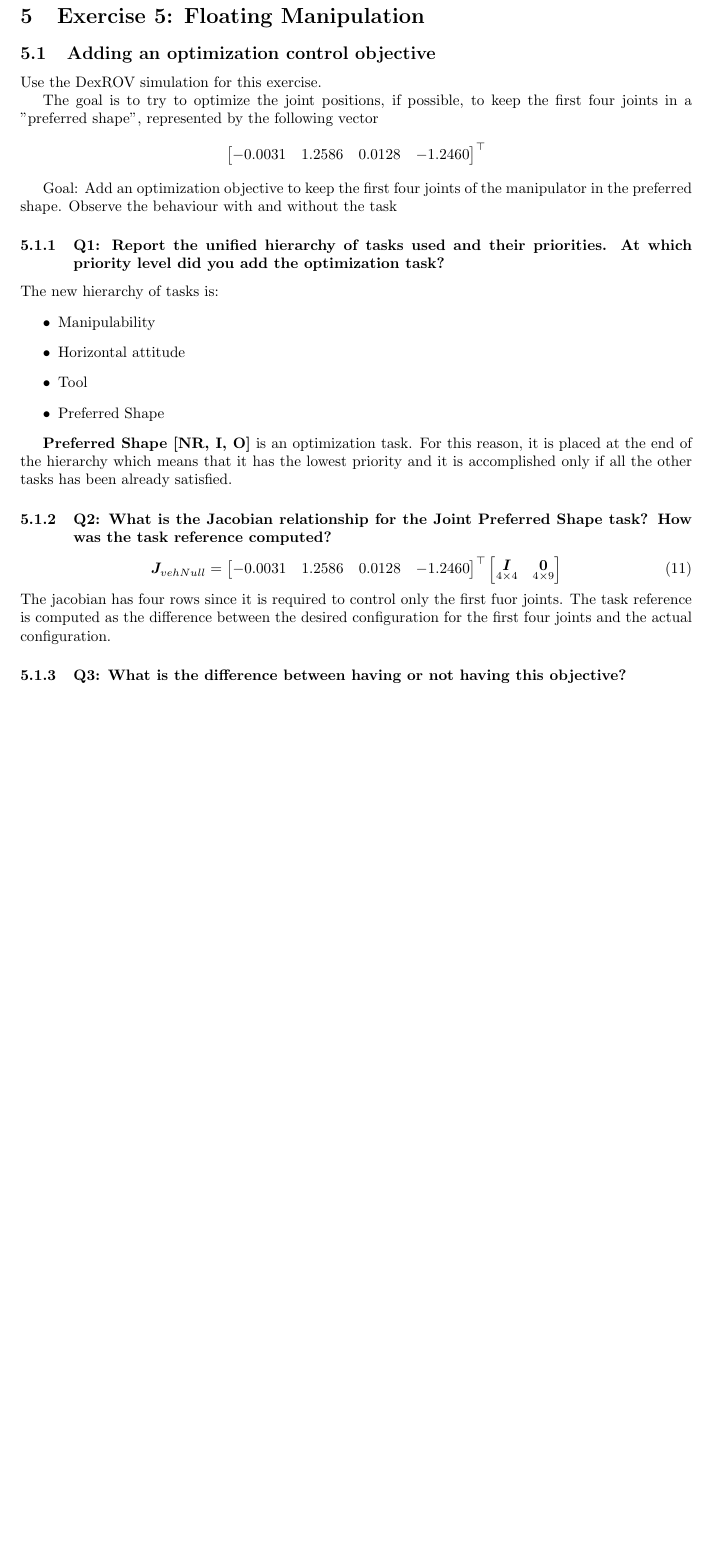
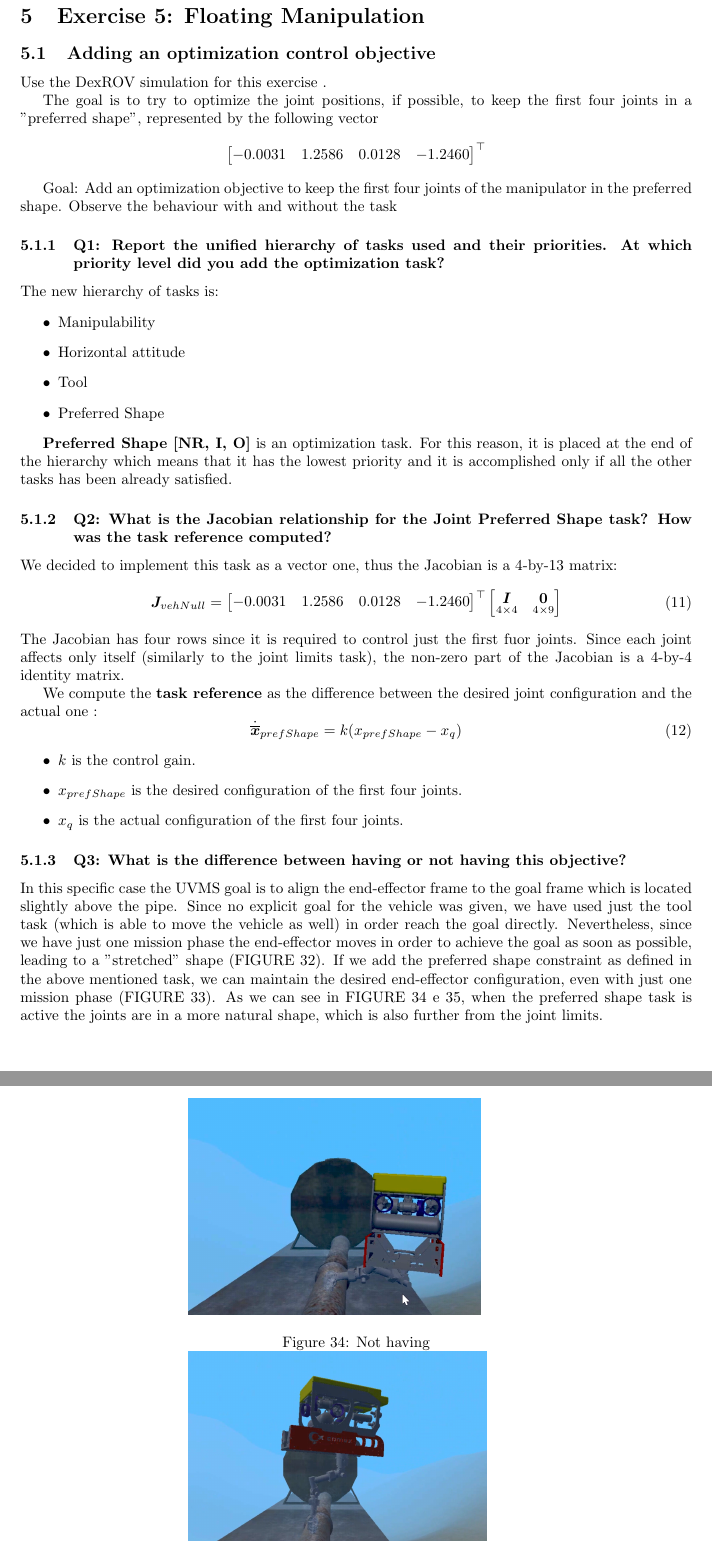
Before and after one commit to filippogandolfi/cooperative_robotics, a LaTeX document (Report/cooperativeAGFG.tex): part of page 20 of 24 before the commit and two parts of pages 20 and 21 of 24 after it, the two joined at a grey line, cut so that both start at the same text, the shorter picture padded with empty space. Compiled offline with pdfLaTeX.

Commit message:
5.1 facto quasi

```diff
--- a/Report/cooperativeAGFG.tex
+++ b/Report/cooperativeAGFG.tex
@@ -783,6 +783,7 @@ The new hierarchy of tasks is:
 
 \subsubsection{Q2: What is the Jacobian relationship for the Joint Preferred Shape task? How was the task reference computed?}
 
+We decided to implement this task as a vector one, thus the Jacobian is a 4-by-13 matrix:
 %%%%%%% Jacobian Matrix %%%%%%%
 \begin{equation}
 \boldsymbol{J}_{vehNull}=
@@ -792,10 +793,20 @@ The new hierarchy of tasks is:
     \end{bmatrix}
 \end{equation}
 %%%%%%% %%%%%%% %%%%%%% %%%%%%%
-The jacobian has four rows since it is required to control only the first fuor joints.
-The task reference is computed as the difference between the desired configuration for the first four joints and the actual configuration.
-\subsubsection{Q3: What is the difference between having or not having this objective?}
+The Jacobian has four rows since it is required to control just the first fuor joints. Since each joint affects only itself (similarly to the joint limits task), the non-zero part of the Jacobian is a 4-by-4 identity matrix.
 
+We compute the \textbf{task reference} as the difference between the desired joint configuration and the actual one :
+\begin{equation}
+   \dot{\overline{\boldsymbol{x}}}_{prefShape} = k(x_{prefShape} - x_{q}) %delta
+\end{equation}
+\begin{itemize}
+    \item $k$ is the control gain.
+    \item $x_{prefShape}$ is the desired configuration of the first four joints.
+    \item $x_{q}$ is the actual configuration of the first four joints.
+\end{itemize}
+
+\subsubsection{Q3: What is the difference between having or not having this objective?} %FICCARE COLLEGAMENTO IMMAGINI
+In this specific case the UVMS goal is to align the end-effector frame to the goal frame which is located slightly above the pipe. Since no explicit goal for the vehicle was given, we have used just the tool task (which is able to move the vehicle as well) in order reach the goal directly. Nevertheless, since we have just one mission phase the end-effector moves in order to achieve the goal as soon as possible, leading to a "stretched" shape (FIGURE 32). If we add the preferred shape constraint as defined in the above mentioned task, we can maintain the desired end-effector configuration, even with just one mission phase (FIGURE 33). As we can see in FIGURE 34 e 35, when the preferred shape task is active the joints are in a more natural shape, which is also further from the joint limits.
 %%%%%%%% MINI PAGE IMAGES %%%%%%%%
 \begin{figure}[htp]
     \centering
@@ -810,7 +821,23 @@ The task reference is computed as the difference between the desired configurati
     \caption{Having}
     \end{minipage}
 \end{figure}
+
+\begin{figure}[htp]
+    \centering
+    \begin{minipage}{0.50\textwidth}
+    \includegraphics[scale=0.37]{513_comment.png}
+    \caption{Not having}
+    \end{minipage}
+\hfill
+    \centering
+    \begin{minipage}{0.50\textwidth}
+    \includegraphics[scale=0.3]{513_uncomment.png}
+    \caption{Having}
+    \end{minipage}
+\end{figure}
 %%%%%%%% MINI PAGE IMAGES %%%%%%%%
+
+
 
 \clearpage
 
```
Also changed, not shown: Report/cooperativeAGFG.tex (2 more changed lines), 2 other files.
